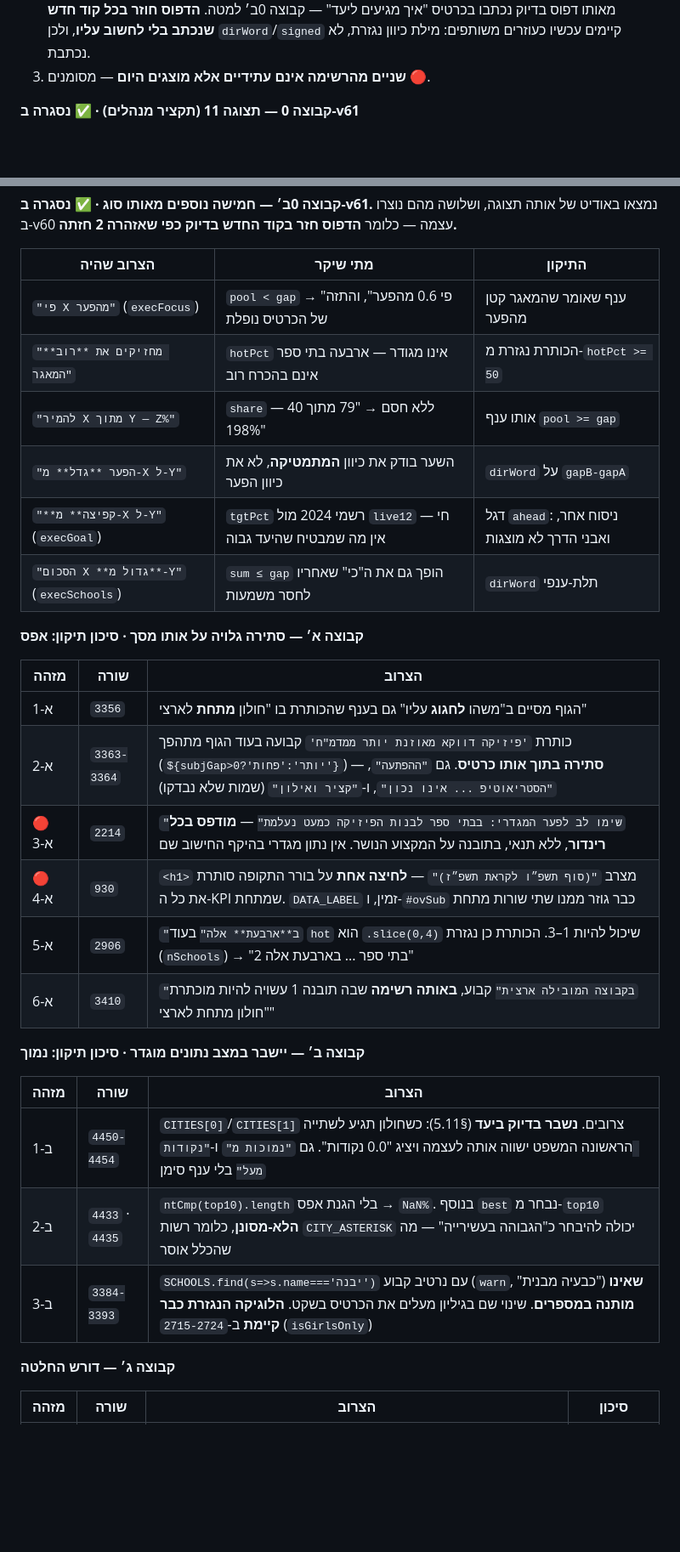
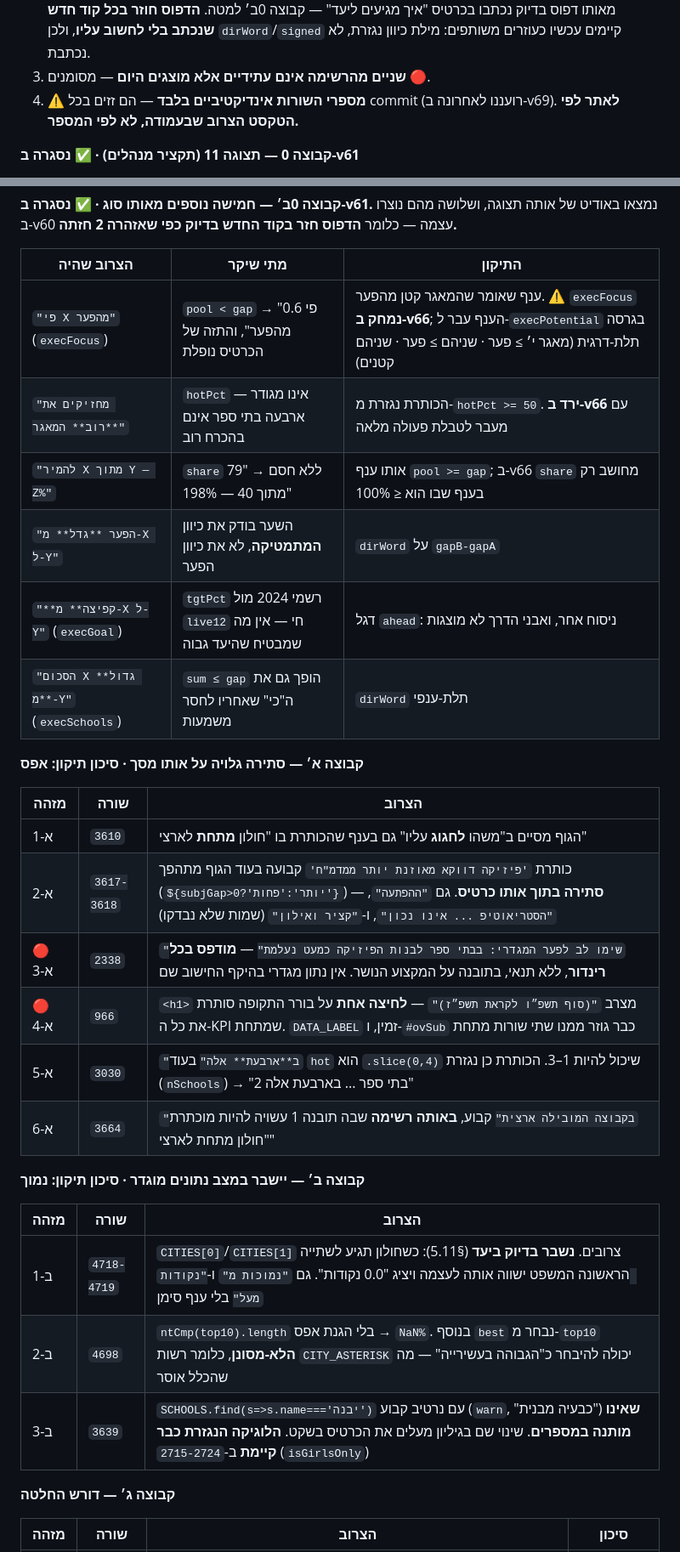
Before and after one commit to ramishaked/HolonTechDeshboard, a Markdown page: holon_live_spec.md, 2 parts joined by grey strips. Shown at 85% size. Drawn GitHub-style; blank space fills up the shorter version.

```diff
--- a/holon_live_spec.md
+++ b/holon_live_spec.md
@@ -805,6 +842,8 @@ const GID_MAP = {
    קוד חדש שנכתב בלי לחשוב עליו**, ולכן `dirWord`/`signed` קיימים עכשיו
    כעוזרים משותפים: מילת כיוון נגזרת, לא נכתבת.
 3. **שניים מהרשימה אינם עתידיים אלא מוצגים היום** — מסומנים 🔴.
+4. ⚠ **מספרי השורות אינדיקטיביים בלבד** — הם זזים בכל commit (רועננו
+   לאחרונה ב-v69). **לאתר לפי הטקסט הצרוב שבעמודה, לא לפי המספר.**
 
 **קבוצה 0 — תצוגה 11 (תקציר מנהלים) · ✅ נסגרה ב-v61**
 
@@ -826,9 +865,9 @@ const GID_MAP = {
 
 | הצרוב שהיה | מתי שיקר | התיקון |
 |-------------|----------|--------|
-| `"פי X מהפער"` (`execFocus`) | `pool < gap` → "פי 0.6 מהפער", והתזה של הכרטיס נופלת | ענף שאומר שהמאגר קטן מהפער |
-| `"מחזיקים את **רוב** המאגר"` | `hotPct` אינו מגודר — ארבעה בתי ספר אינם בהכרח רוב | הכותרת נגזרת מ-`hotPct >= 50` |
-| `"להמיר X מתוך Y — Z%"` | `share` ללא חסם → "79 מתוך 40 — 198%" | אותו ענף `pool >= gap` |
+| `"פי X מהפער"` (`execFocus`) | `pool < gap` → "פי 0.6 מהפער", והתזה של הכרטיס נופלת | ענף שאומר שהמאגר קטן מהפער. ⚠ `execFocus` **נמחק ב-v66**; הענף עבר ל-`execPotential` בגרסה תלת-דרגית (מאגר י׳ ≥ פער · שניהם ≥ פער · שניהם קטנים) |
+| `"מחזיקים את **רוב** המאגר"` | `hotPct` אינו מגודר — ארבעה בתי ספר אינם בהכרח רוב | הכותרת נגזרת מ-`hotPct >= 50`. **ירד ב-v66** עם מעבר לטבלת פעולה מלאה |
+| `"להמיר X מתוך Y — Z%"` | `share` ללא חסם → "79 מתוך 40 — 198%" | אותו ענף `pool >= gap`; ב-v66 `share` מחושב רק בענף שבו הוא ≤ 100% |
 | `"הפער **גדל** מ-X ל-Y"` | השער בודק את כיוון **המתמטיקה**, לא את כיוון הפער | `dirWord` על `gapB-gapA` |
 | `"**קפיצה** מ-X ל-Y"` (`execGoal`) | `tgtPct` רשמי 2024 מול `live12` חי — אין מה שמבטיח שהיעד גבוה | דגל `ahead`: ניסוח אחר, ואבני הדרך לא מוצגות |
 | `"הסכום X **גדול מ**-Y"` (`execSchools`) | `sum ≤ gap` הופך גם את ה"כי" שאחריו לחסר משמעות | `dirWord` תלת-ענפי |
@@ -837,20 +876,20 @@ const GID_MAP = {
 
 | מזהה | שורה | הצרוב |
 |------|------|-------|
-| א-1 | `3356` | הגוף מסיים ב"משהו **לחגוג** עליו" גם בענף שהכותרת בו "חולון **מתחת** לארצי" |
-| א-2 | `3363-3364` | כותרת `'פיזיקה דווקא מאוזנת יותר ממדמ"ח'` קבועה בעוד הגוף מתהפך (`${subjGap>0?'יותר':'פחות'}`) — **סתירה בתוך אותו כרטיס**. גם `"ההפתעה"`, `"הסטריאוטיפ ... אינו נכון"`, ו-`"קציר ואילון"` (שמות שלא נבדקו) |
-| 🔴 א-3 | `2214` | `"שימו לב לפער המגדרי: בבתי ספר לבנות הפיזיקה כמעט נעלמת"` — **מודפס בכל רינדור**, ללא תנאי, בתובנה על המקצוע הנושר. אין נתון מגדרי בהיקף החישוב שם |
-| 🔴 א-4 | `930` | `<h1>` מצרב `"(סוף תשפ״ו לקראת תשפ״ז)"` — **לחיצה אחת** על בורר התקופה סותרת את כל ה-KPI שמתחת. `DATA_LABEL` זמין, ו-`#ovSub` כבר גוזר ממנו שתי שורות מתחת |
-| א-5 | `2906` | `"ב**ארבעת** אלה"` בעוד `hot` הוא `.slice(0,4)` שיכול להיות 1–3. הכותרת כן נגזרת (`nSchools`) → "2 בתי ספר ... בארבעת אלה" |
-| א-6 | `3410` | `"בקבוצה המובילה ארצית"` קבוע, **באותה רשימה** שבה תובנה 1 עשויה להיות מוכתרת "חולון מתחת לארצי" |
+| א-1 | `3610` | הגוף מסיים ב"משהו **לחגוג** עליו" גם בענף שהכותרת בו "חולון **מתחת** לארצי" |
+| א-2 | `3617-3618` | כותרת `'פיזיקה דווקא מאוזנת יותר ממדמ"ח'` קבועה בעוד הגוף מתהפך (`${subjGap>0?'יותר':'פחות'}`) — **סתירה בתוך אותו כרטיס**. גם `"ההפתעה"`, `"הסטריאוטיפ ... אינו נכון"`, ו-`"קציר ואילון"` (שמות שלא נבדקו) |
+| 🔴 א-3 | `2338` | `"שימו לב לפער המגדרי: בבתי ספר לבנות הפיזיקה כמעט נעלמת"` — **מודפס בכל רינדור**, ללא תנאי, בתובנה על המקצוע הנושר. אין נתון מגדרי בהיקף החישוב שם |
+| 🔴 א-4 | `966` | `<h1>` מצרב `"(סוף תשפ״ו לקראת תשפ״ז)"` — **לחיצה אחת** על בורר התקופה סותרת את כל ה-KPI שמתחת. `DATA_LABEL` זמין, ו-`#ovSub` כבר גוזר ממנו שתי שורות מתחת |
+| א-5 | `3030` | `"ב**ארבעת** אלה"` בעוד `hot` הוא `.slice(0,4)` שיכול להיות 1–3. הכותרת כן נגזרת (`nSchools`) → "2 בתי ספר ... בארבעת אלה" |
+| א-6 | `3664` | `"בקבוצה המובילה ארצית"` קבוע, **באותה רשימה** שבה תובנה 1 עשויה להיות מוכתרת "חולון מתחת לארצי" |
 
 **קבוצה ב׳ — יישבר במצב נתונים מוגדר · סיכון תיקון: נמוך**
 
 | מזהה | שורה | הצרוב |
 |------|------|-------|
-| ב-1 | `4450-4454` | `CITIES[0]`/`CITIES[1]` צרובים. **נשבר בדיוק ביעד** (§5.11): כשחולון תגיע לשתייה הראשונה המשפט ישווה אותה לעצמה ויציג "0.0 נקודות". גם `"נמוכות מ"` ו-`"נקודות מעל"` בלי ענף סימן |
-| ב-2 | `4433` · `4435` | `ntCmp(top10).length` בלי הגנת אפס → `NaN%`. בנוסף `best` נבחר מ-`top10` **הלא-מסונן**, כלומר רשות `CITY_ASTERISK` יכולה להיבחר כ"הגבוהה בעשירייה" — מה שהכלל אוסר |
-| ב-3 | `3384-3393` | `SCHOOLS.find(s=>s.name==='יבנה')` עם נרטיב קבוע (`warn`, "כבעיה מבנית") **שאינו מותנה במספרים**. שינוי שם בגיליון מעלים את הכרטיס בשקט. **הלוגיקה הנגזרת כבר קיימת** ב-`2715-2724` (`isGirlsOnly`) |
+| ב-1 | `4718-4719` | `CITIES[0]`/`CITIES[1]` צרובים. **נשבר בדיוק ביעד** (§5.11): כשחולון תגיע לשתייה הראשונה המשפט ישווה אותה לעצמה ויציג "0.0 נקודות". גם `"נמוכות מ"` ו-`"נקודות מעל"` בלי ענף סימן |
+| ב-2 | `4698` | `ntCmp(top10).length` בלי הגנת אפס → `NaN%`. בנוסף `best` נבחר מ-`top10` **הלא-מסונן**, כלומר רשות `CITY_ASTERISK` יכולה להיבחר כ"הגבוהה בעשירייה" — מה שהכלל אוסר |
+| ב-3 | `3639` | `SCHOOLS.find(s=>s.name==='יבנה')` עם נרטיב קבוע (`warn`, "כבעיה מבנית") **שאינו מותנה במספרים**. שינוי שם בגיליון מעלים את הכרטיס בשקט. **הלוגיקה הנגזרת כבר קיימת** ב-`2715-2724` (`isGirlsOnly`) |
 
 **קבוצה ג׳ — דורש החלטה**
 
```
Also changed, not shown: other parts of holon_live_spec.md (+62 -24 lines), CLAUDE.md (+22 -12 lines).
